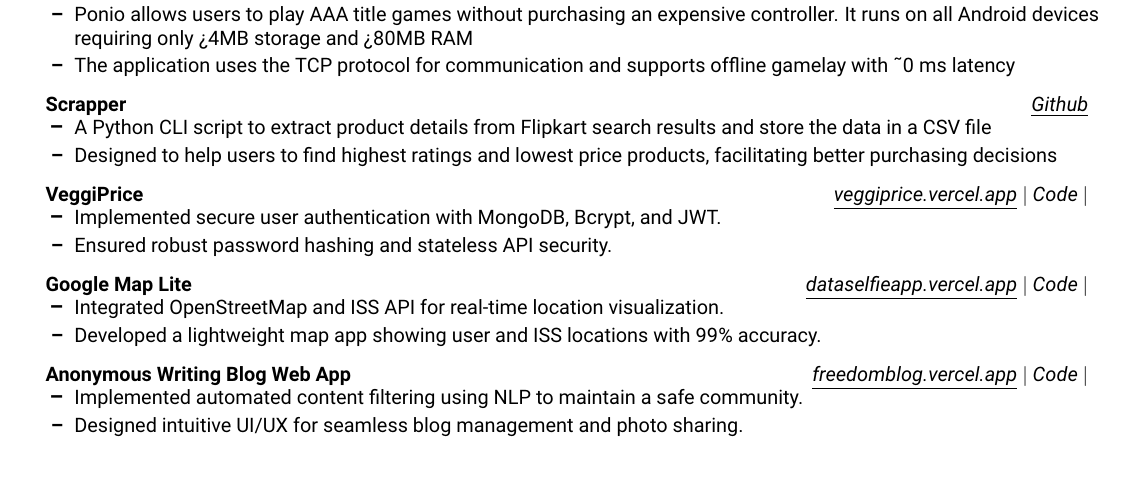
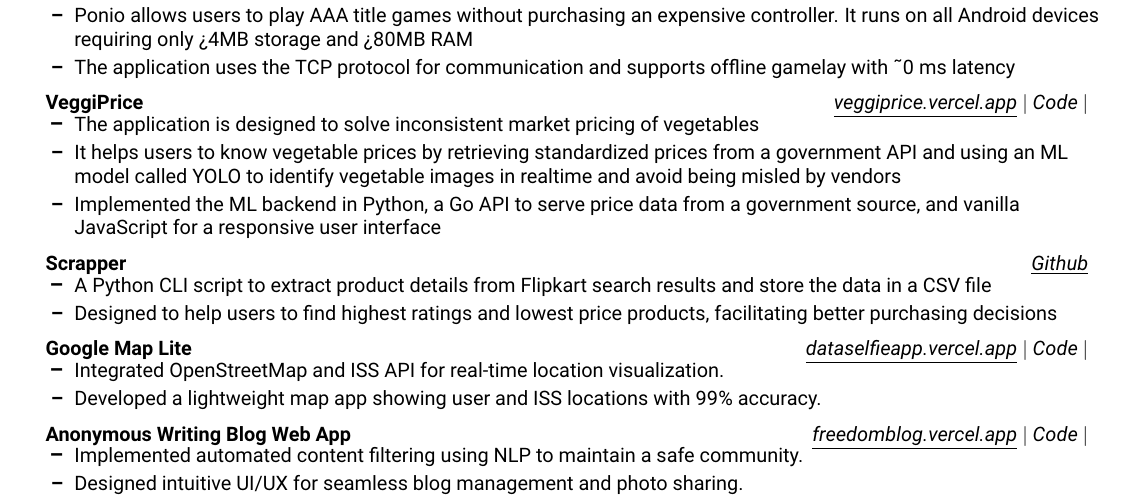
Before and after one commit to ashudevcodes/resume, a LaTeX CV (ashishprasad_cv.tex): part of the page, cut so that both start at the same text. Compiled offline with pdfLaTeX.

Commit message:
fix formating and completing last project about and discription :)

```diff
--- a/ashishprasad_cv.tex
+++ b/ashishprasad_cv.tex
@@ -22,7 +22,7 @@
 \addtolength{\evensidemargin}{-0.5in}
 \addtolength{\textwidth}{1in}
 \addtolength{\topmargin}{-.5in}
-\addtolength{\textheight}{2.0in}
+\addtolength{\textheight}{1.2in}
 
 \urlstyle{same}
 \raggedbottom
@@ -133,6 +133,17 @@
 \resumeItemListEnd
 
 \resumeProjectHeading
+{\textbf{VeggiPrice}}{
+  \underline{\emph{\href{https://veggiprice.vercel.app/}{veggiprice.vercel.app}}}
+  $|$ \emph{\href{https://github.com/ashudevcodes/vegetable-detection}{Code}} $|$
+}
+\resumeItemListStart
+\resumeItem{The application is designed to solve inconsistent market pricing of vegetables}
+\resumeItem{It helps users to know vegetable prices by retrieving standardized prices from a government API and using an ML model called YOLO to identify vegetable images in realtime and avoid being misled by vendors}
+\resumeItem{Implemented the ML backend in Python, a Go API to serve price data from a government source, and vanilla JavaScript for a responsive user interface}
+\resumeItemListEnd
+
+\resumeProjectHeading
 {\textbf{Scrapper}}
 {
   \underline{\emph{\href{https://github.com/ashudevcodes/Flipkart-WebScreping}{Github}}}
@@ -142,15 +153,6 @@
 \resumeItem{Designed to help users to find highest ratings and lowest price products, facilitating better purchasing decisions}
 \resumeItemListEnd
 
-\resumeProjectHeading
-    {\textbf{VeggiPrice}}{
-        \underline{\emph{\href{https://veggiprice.vercel.app/}{veggiprice.vercel.app}}}
-        $|$ \emph{\href{https://github.com/ashudevcodes/vegetable-detection}{Code}} $|$
-    }
-    \resumeItemListStart
-        \resumeItem{Implemented secure user authentication with MongoDB, Bcrypt, and JWT.}
-        \resumeItem{Ensured robust password hashing and stateless API security.}
-    \resumeItemListEnd
 
 
 \resumeProjectHeading
```
Also changed, not shown: ashishprasad_cv.pdf, 1 other file. Lines whose indentation alone changed are shown as unchanged.
